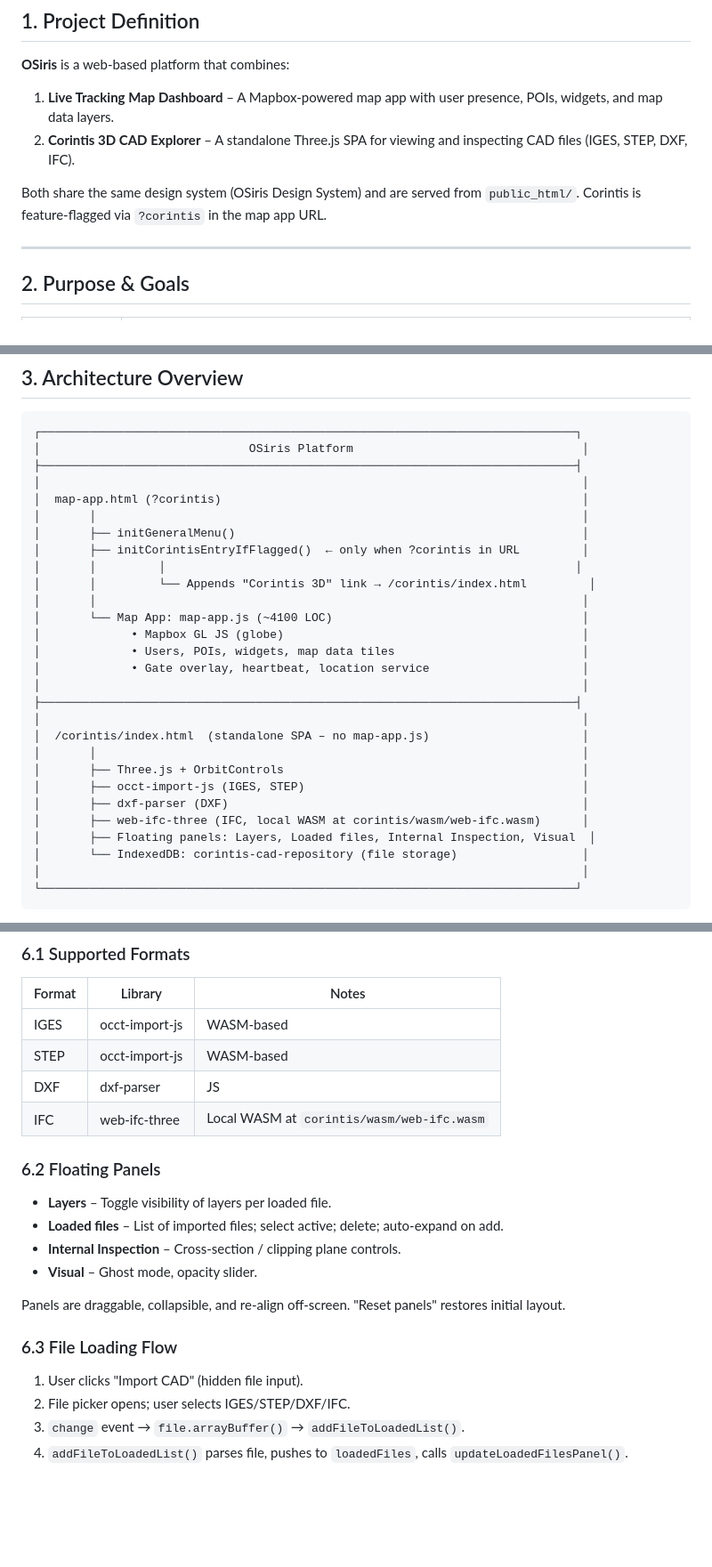
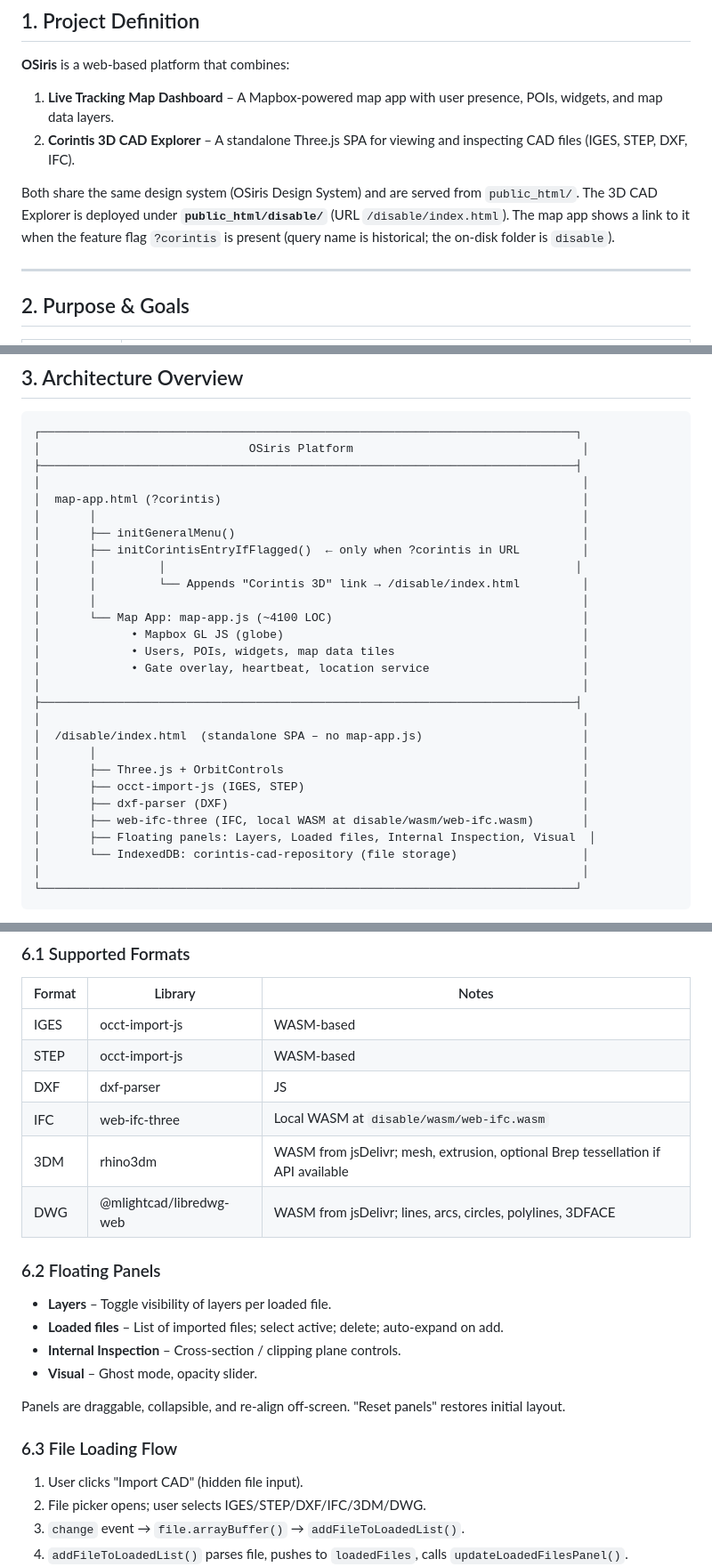
Before and after one commit to noway0w/Design-System-OSiris, a Markdown page: docs/PROJECT_OVERVIEW.md, 3 parts joined by grey strips. Shown at 89% size. Drawn GitHub-style; blank space fills up the shorter version.

```diff
--- a/docs/PROJECT_OVERVIEW.md
+++ b/docs/PROJECT_OVERVIEW.md
@@ -11,7 +11,7 @@ This document defines and explains the OSiris project for AI agents (e.g. Gemini
 1. **Live Tracking Map Dashboard** – A Mapbox-powered map app with user presence, POIs, widgets, and map data layers.
 2. **Corintis 3D CAD Explorer** – A standalone Three.js SPA for viewing and inspecting CAD files (IGES, STEP, DXF, IFC).
 
-Both share the same design system (OSiris Design System) and are served from `public_html/`. Corintis is feature-flagged via `?corintis` in the map app URL.
+Both share the same design system (OSiris Design System) and are served from `public_html/`. The 3D CAD Explorer is deployed under **`public_html/disable/`** (URL `/disable/index.html`). The map app shows a link to it when the feature flag `?corintis` is present (query name is historical; the on-disk folder is `disable`).
 
 ---
 
@@ -37,7 +37,7 @@ Both share the same design system (OSiris Design System) and are served from `pu
 │       ├── initGeneralMenu()                                                  │
 │       ├── initCorintisEntryIfFlagged()  ← only when ?corintis in URL         │
 │       │         │                                                           │
-│       │         └── Appends "Corintis 3D" link → /corintis/index.html         │
+│       │         └── Appends "Corintis 3D" link → /disable/index.html         │
 │       │                                                                      │
 │       └── Map App: map-app.js (~4100 LOC)                                    │
 │             • Mapbox GL JS (globe)                                           │
@@ -46,12 +46,12 @@ Both share the same design system (OSiris Design System) and are served from `pu
 │                                                                              │
 ├─────────────────────────────────────────────────────────────────────────────┤
 │                                                                              │
-│  /corintis/index.html  (standalone SPA – no map-app.js)                      │
+│  /disable/index.html  (standalone SPA – no map-app.js)                       │
 │       │                                                                      │
 │       ├── Three.js + OrbitControls                                           │
 │       ├── occt-import-js (IGES, STEP)                                        │
 │       ├── dxf-parser (DXF)                                                   │
-│       ├── web-ifc-three (IFC, local WASM at corintis/wasm/web-ifc.wasm)      │
+│       ├── web-ifc-three (IFC, local WASM at disable/wasm/web-ifc.wasm)       │
 │       ├── Floating panels: Layers, Loaded files, Internal Inspection, Visual  │
 │       └── IndexedDB: corintis-cad-repository (file storage)                  │
 │                                                                              │
@@ -122,7 +151,9 @@ OSiris/
 | IGES | occt-import-js | WASM-based |
 | STEP | occt-import-js | WASM-based |
 | DXF | dxf-parser | JS |
-| IFC | web-ifc-three | Local WASM at `corintis/wasm/web-ifc.wasm` |
+| IFC | web-ifc-three | Local WASM at `disable/wasm/web-ifc.wasm` |
+| 3DM | rhino3dm | WASM from jsDelivr; mesh, extrusion, optional Brep tessellation if API available |
+| DWG | @mlightcad/libredwg-web | WASM from jsDelivr; lines, arcs, circles, polylines, 3DFACE |
 
 ### 6.2 Floating Panels
 
@@ -136,7 +167,7 @@ Panels are draggable, collapsible, and re-align off-screen. "Reset panels" resto
 ### 6.3 File Loading Flow
 
 1. User clicks "Import CAD" (hidden file input).
-2. File picker opens; user selects IGES/STEP/DXF/IFC.
+2. File picker opens; user selects IGES/STEP/DXF/IFC/3DM/DWG.
 3. `change` event → `file.arrayBuffer()` → `addFileToLoadedList()`.
 4. `addFileToLoadedList()` parses file, pushes to `loadedFiles`, calls `updateLoadedFilesPanel()`.
 5. Loaded files panel auto-expands when a file is added.
```
Also changed, not shown: other parts of docs/PROJECT_OVERVIEW.md (+32 -3 lines).
